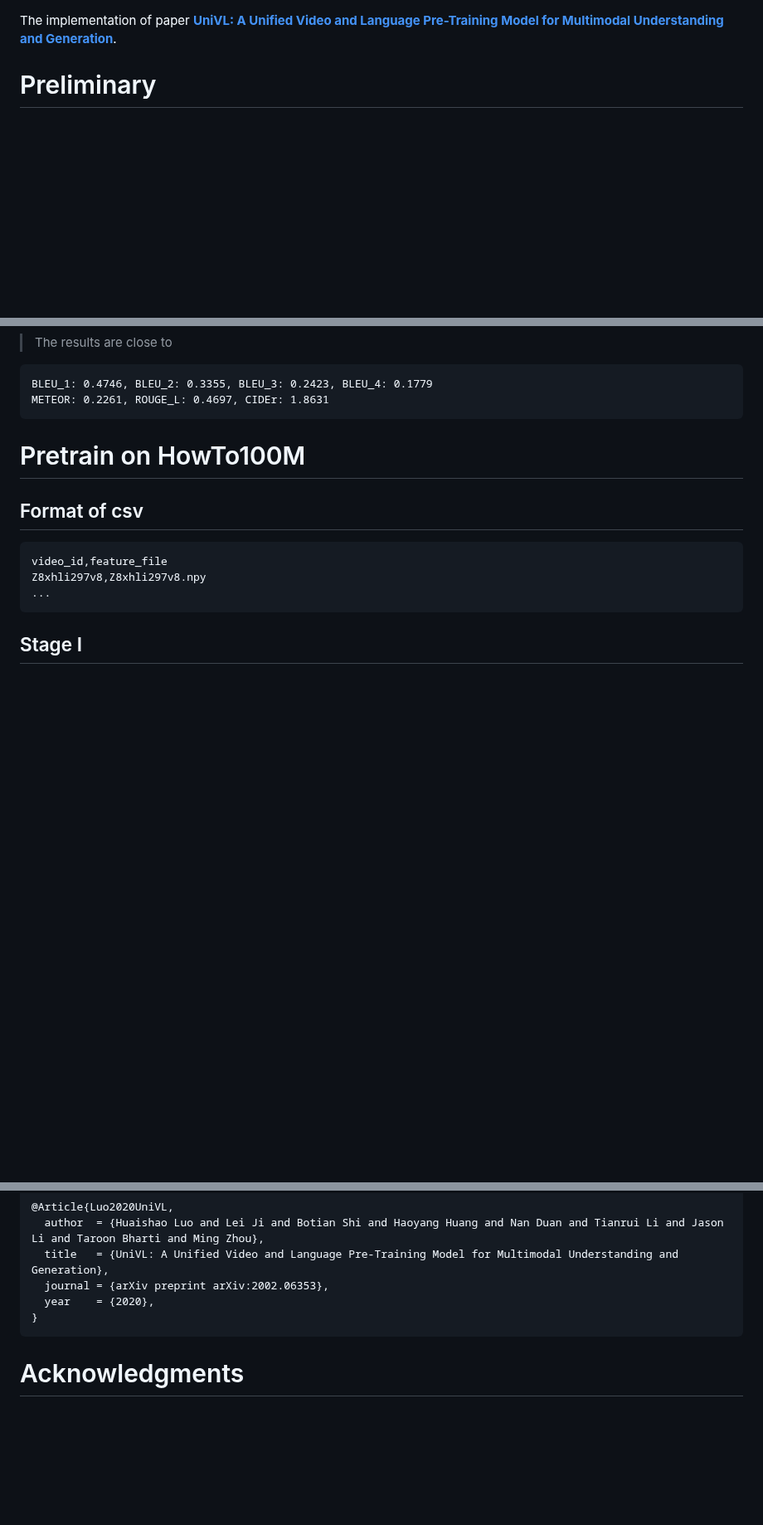
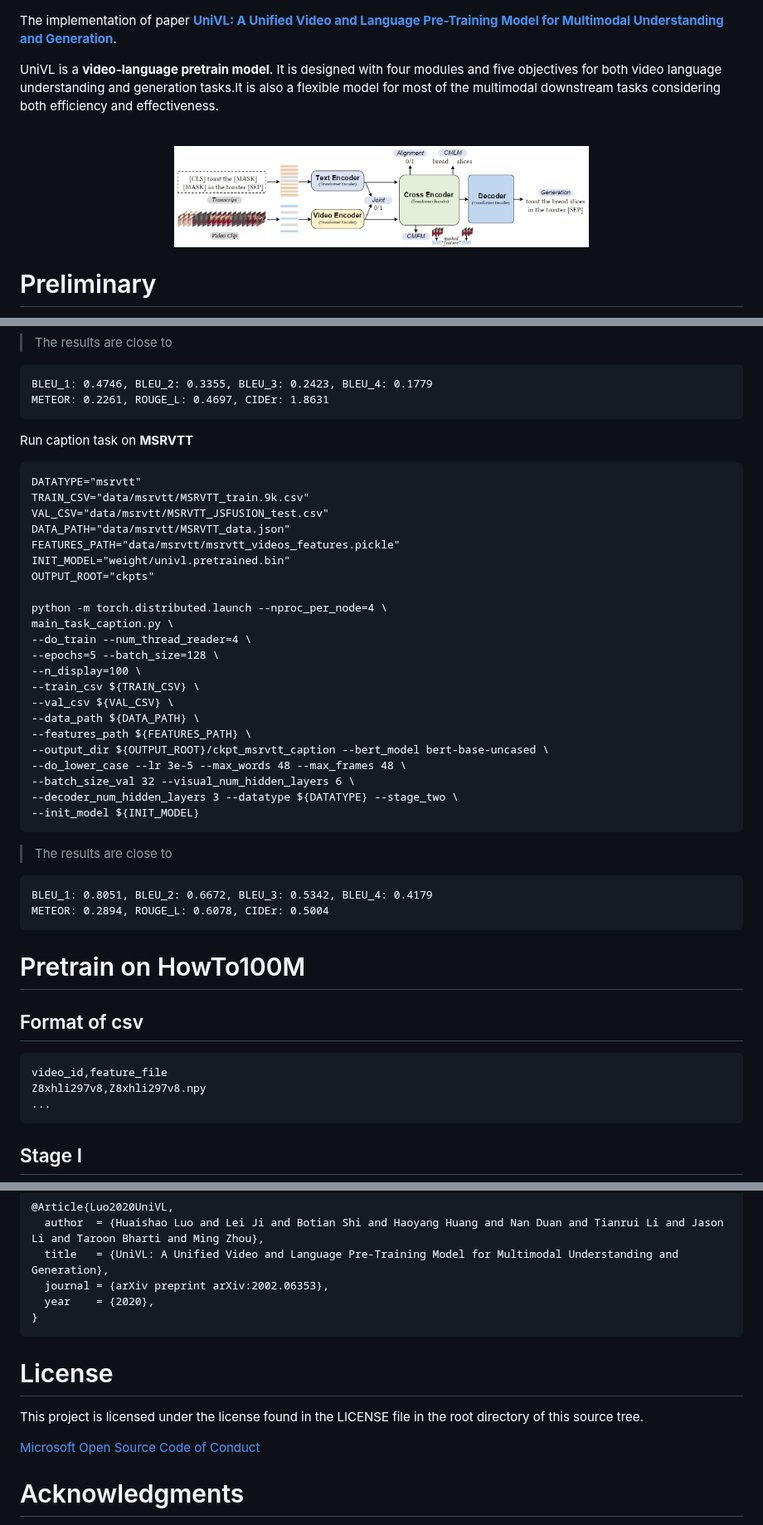
Before and after one commit to microsoft/UniVL, a Markdown page: README.md, 3 parts joined by grey strips. Shown at 83% size. GitHub-like rendering; pictures changed too: assets/imgs/UniVL_framework.png (added); blank space fills up the shorter version.

````diff
--- a/README.md
+++ b/README.md
@@ -1,4 +1,12 @@
 The implementation of paper [**UniVL: A Unified Video and Language Pre-Training Model for Multimodal Understanding and Generation**](https://arxiv.org/abs/2002.06353).
+
+UniVL is a **video-language pretrain model**. It is designed with four modules and five objectives for both video language understanding and generation tasks.It is also a flexible model for most of the multimodal downstream tasks considering both efficiency and effectiveness.
+
+<p align="center">
+    <br>
+    <img src="./assets/imgs/UniVL_framework.png" width="500" />
+    <br>
+</p>
 
 # Preliminary
 Excute below scripts in the main folder firstly.
@@ -114,6 +123,38 @@ main_task_caption.py \
 ```
 BLEU_1: 0.4746, BLEU_2: 0.3355, BLEU_3: 0.2423, BLEU_4: 0.1779
 METEOR: 0.2261, ROUGE_L: 0.4697, CIDEr: 1.8631
+```
+
+Run caption task on **MSRVTT**
+
+```
+DATATYPE="msrvtt"
+TRAIN_CSV="data/msrvtt/MSRVTT_train.9k.csv"
+VAL_CSV="data/msrvtt/MSRVTT_JSFUSION_test.csv"
+DATA_PATH="data/msrvtt/MSRVTT_data.json"
+FEATURES_PATH="data/msrvtt/msrvtt_videos_features.pickle"
+INIT_MODEL="weight/univl.pretrained.bin"
+OUTPUT_ROOT="ckpts"
+
+python -m torch.distributed.launch --nproc_per_node=4 \
+main_task_caption.py \
+--do_train --num_thread_reader=4 \
+--epochs=5 --batch_size=128 \
+--n_display=100 \
+--train_csv ${TRAIN_CSV} \
+--val_csv ${VAL_CSV} \
+--data_path ${DATA_PATH} \
+--features_path ${FEATURES_PATH} \
+--output_dir ${OUTPUT_ROOT}/ckpt_msrvtt_caption --bert_model bert-base-uncased \
+--do_lower_case --lr 3e-5 --max_words 48 --max_frames 48 \
+--batch_size_val 32 --visual_num_hidden_layers 6 \
+--decoder_num_hidden_layers 3 --datatype ${DATATYPE} --stage_two \
+--init_model ${INIT_MODEL}
+```
+>The results are close to
+```
+BLEU_1: 0.8051, BLEU_2: 0.6672, BLEU_3: 0.5342, BLEU_4: 0.4179
+METEOR: 0.2894, ROUGE_L: 0.6078, CIDEr: 0.5004
 ```
 
 # Pretrain on HowTo100M
@@ -180,5 +221,10 @@ If you find UniVL useful in your work, you can cite the following paper:
 }
 ```
 
+# License
+This project is licensed under the license found in the LICENSE file in the root directory of this source tree.
+
+[Microsoft Open Source Code of Conduct](https://opensource.microsoft.com/codeofconduct)
+
 # Acknowledgments
 Our code is based on [pytorch-transformers v0.4.0](https://github.com/huggingface/transformers/tree/v0.4.0). We thank the authors for their wonderful open-source efforts.
````
Also changed, not shown: other parts of README.md (+3 -2 lines), 4 other files.
